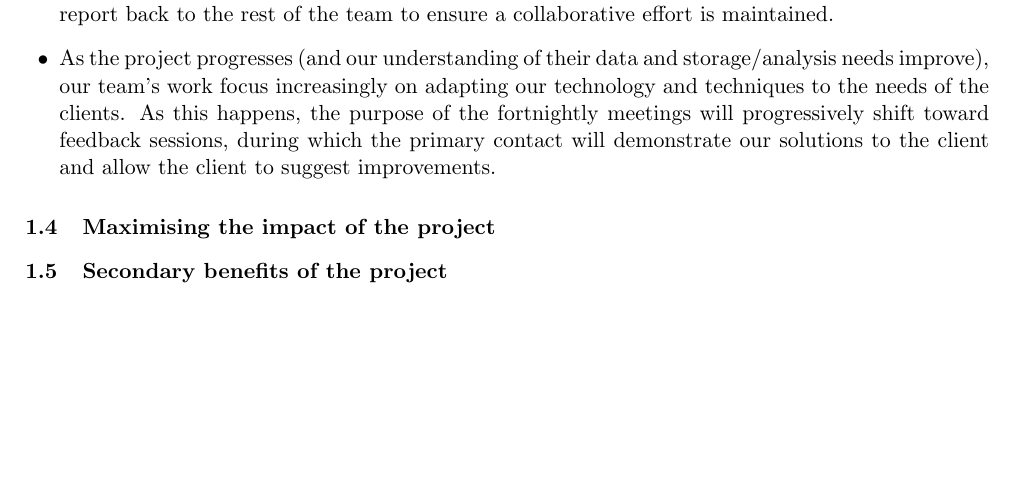
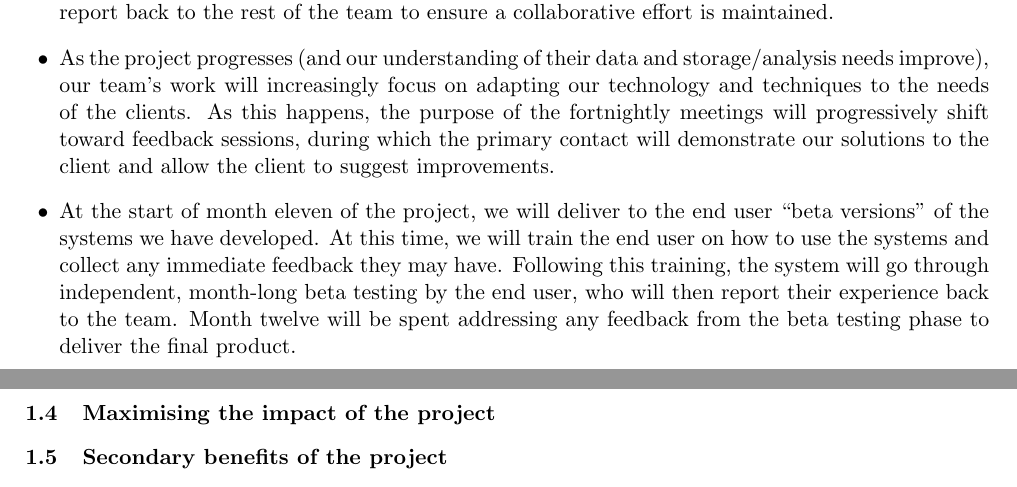
Before and after one commit to jrmullaney/GCRF, a LaTeX document (justification.tex): part of page 2 of 2 before the commit and two parts of pages 2 and 3 of 3 after it, the two joined at a grey line, cut so that both start at the same text, the shorter picture padded with empty space. Compiled offline with pdfLaTeX.

Commit message:
Finished Description of work

```diff
--- a/justification.tex
+++ b/justification.tex
@@ -65,11 +65,12 @@ Over the twelve month period of the grant, we will (in chronological order; see
 \item Have the Thai students currently working on the project visit the UK to give them further experience of interacting with the GOTO collaboration -- the first ``client'' of the project. The purpose of this visit is provide the students with first-hand experience of presenting to and communicating with -- what is to them -- an external partner.
 \item Host a networking event in Chiang-Rai, Thailand (where most of the Thai co-Is are based), attended by all UK and Thai team members and representatives from all our pre-identified external partners. During the event, our team will deliver a series of short (5-10 minute) presentations to highlight our skills, using GOTO as a case study to give clear examples of deliverables in terms of storing and analysing large digital datases. Representatives from our external partners will also be asked give short presentations to describe their business/organisation, what data they currently hold, and what they seek to achieve from the collaboration.
 \item Each external partner will be assigned at least one primary team member contact (could be a student, in which case a staff researcher will act as a secondary contact). The role of the primary contact is to have on-site fortnightly meetings with the external partner to get to fully understand their data and analysis needs. From our experience with GOTO data, such close interaction is vital in order to discriminate between informative vs. non-informative data and, in some instances, derive more informative features from existing data. After each meeting, the primary contact will report back to the rest of the team to ensure a collaborative effort is maintained.
-\item As the project progresses (and our understanding of their data and storage/analysis needs improve), our team's work focus increasingly on adapting our technology and techniques to the needs of the clients. As this happens, the purpose of the fortnightly meetings will progressively shift toward feedback sessions, during which the primary contact will demonstrate our solutions to the client and allow the client to suggest improvements.
-
+\item As the project progresses (and our understanding of their data and storage/analysis needs improve), our team's work will increasingly focus on adapting our technology and techniques to the needs of the clients. As this happens, the purpose of the fortnightly meetings will progressively shift toward feedback sessions, during which the primary contact will demonstrate our solutions to the client and allow the client to suggest improvements.
+\item At the start of month eleven of the project, we will deliver to the end user ``beta versions'' of the systems we have developed. At this time, we will train the end user on how to use the systems and collect any immediate feedback they may have. Following this training, the system will go through independent, month-long beta testing by the end user, who will then report their experience back to the team. Month twelve will be spent addressing any feedback from the beta testing phase to deliver the final product.
 \end{itemize}
 
 \subsection{Maximising the impact of the project}
+
 
 \subsection{Secondary benefits of the project}
 
```
Also changed, not shown: justification.pdf.
